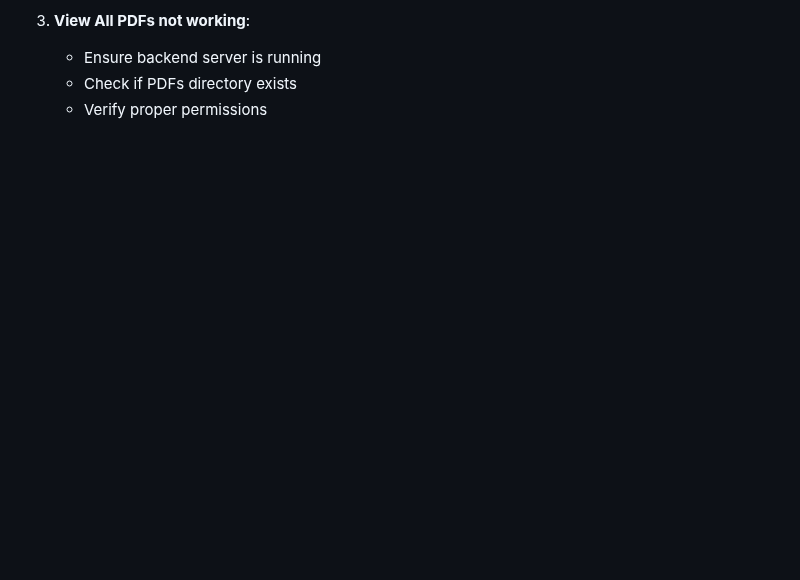
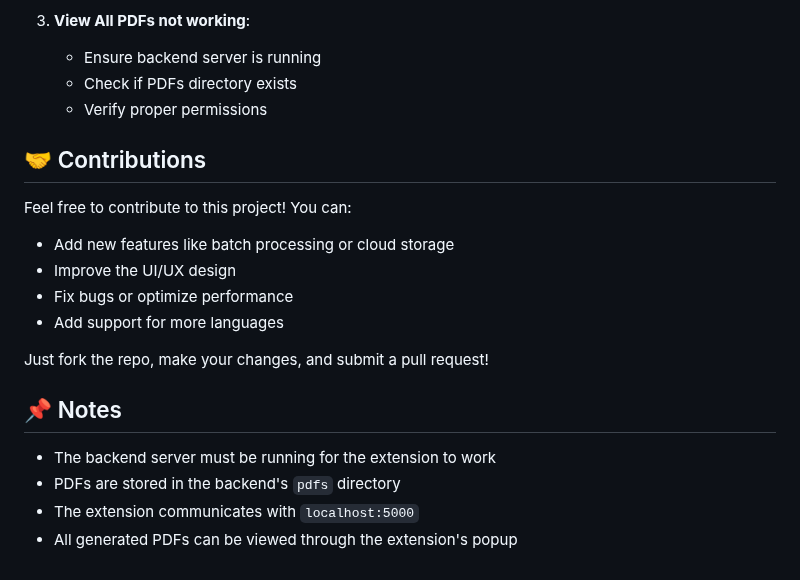
Before and after one commit to naresh-mahiya/webpage-to-pdf-extension, a Markdown page: README.md, the part around the change. GitHub-like rendering; blank space fills up the shorter version.

```diff
--- a/README.md
+++ b/README.md
@@ -146,3 +146,20 @@ project/
    - Ensure backend server is running
    - Check if PDFs directory exists
    - Verify proper permissions
+
+## 🤝 Contributions
+
+Feel free to contribute to this project! You can:
+- Add new features like batch processing or cloud storage
+- Improve the UI/UX design
+- Fix bugs or optimize performance
+- Add support for more languages
+
+Just fork the repo, make your changes, and submit a pull request!
+
+## 📌 Notes
+
+- The backend server must be running for the extension to work
+- PDFs are stored in the backend's `pdfs` directory
+- The extension communicates with `localhost:5000`
+- All generated PDFs can be viewed through the extension's popup
```
